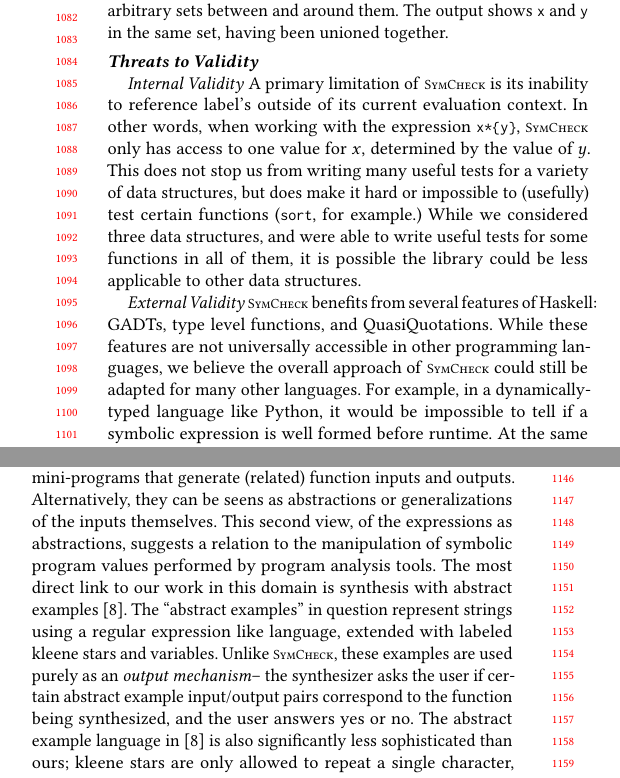
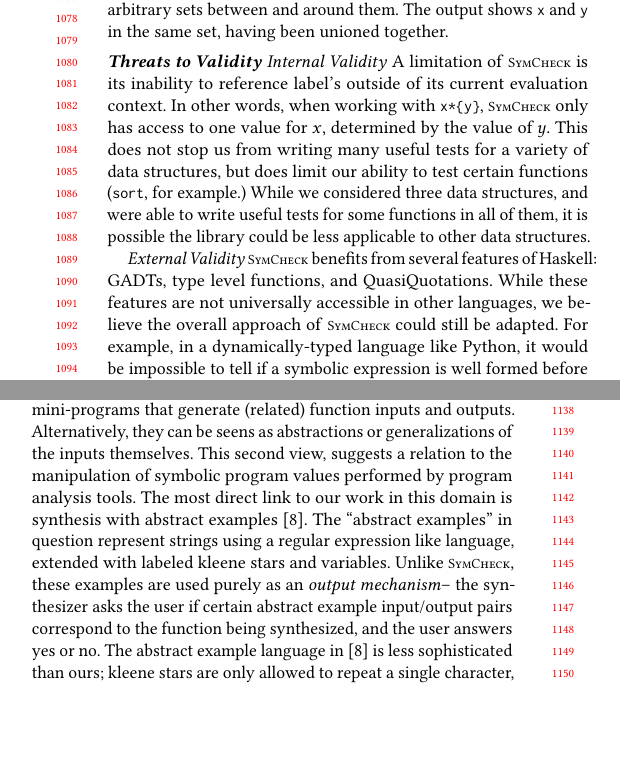
Before and after one commit to SmarfMagoosh/Symbolic-Examples-Writeup, a LaTeX paper (paper.tex, which reads sections/6-case-studies.tex, sections/7-related-work.tex): two parts of the columns of page 10 of 11, joined at a grey line, cut so that both start at the same text, the shorter picture padded with empty space. Compiled offline with pdfLaTeX.

Commit message:
almost there

```diff
--- a/sections/6-case-studies.tex
+++ b/sections/6-case-studies.tex
@@ -146,13 +146,12 @@ The third parameter takes a two dimensional list representing a union find. It i
 % \par Since the output contains many dots, we call this a partially specific test, in that while certain properties of the output are known, namely \hskin{x} and \hskin{y} being in the same set, the exact value of the output is not entirely clear.
 
 \mypara{Threats to Validity}
-
 \textit{Internal Validity}
-A primary limitation of \ourDSL is its inability to reference label's outside of its current evaluation context.
-In other words, when working with the expression \hskin|x*{y}|,
+A limitation of \ourDSL is its inability to reference label's outside of its current evaluation context.
+In other words, when working with \hskin|x*{y}|,
 \ourDSL only has access to one value for $x$, determined by the value of $y$.
 This does not stop us from writing many useful tests
-for a variety of data structures, but does make it hard or impossible to (usefully)
+for a variety of data structures, but does limit our ability to
 test certain functions (\hskin{sort}, for example.)
 While we considered three data structures, and were able to write useful tests for some functions in all of them,
 it is possible the library could be less applicable to other data structures.
@@ -166,8 +165,8 @@ it is possible the library could be less applicable to other data structures.
 GADTs, type level functions, and QuasiQuotations.
 % that allow us to
 % to do preprocessing during compilation to help catch errors faster.
-While these features are not universally accessible in other programming languages,
-we believe the overall approach of \ourDSL could still be adapted for many other languages.
+While these features are not universally accessible in other languages,
+we believe the overall approach of \ourDSL could still be adapted.
 For example, in a
 dynamically-typed language like Python, it would be impossible to tell if a symbolic expression is well formed before runtime.
 At the same time, it seems unnecessary to check anything before runtime, since dynamic typings overall philosophy is to keep running until
--- a/sections/7-related-work.tex
+++ b/sections/7-related-work.tex
@@ -59,7 +59,7 @@ that generate (related) function inputs and outputs.
 Alternatively, they can be seens as abstractions or generalizations
 of the inputs themselves.
 This second view,
-of the expressions as abstractions,
+% of the expressions as abstractions,
 suggests a relation to the manipulation of symbolic program values performed
 by program analysis tools.
 The most direct link to our work
@@ -73,7 +73,7 @@ Unlike \ourDSL, these examples are used purely as an \textit{output mechanism}--
 the synthesizer asks the user if certain abstract example input/output pairs
 correspond to the function being synthesized, and the user answers yes or no.
 The abstract example language in~\cite{drachsler2017synthesis}
-is also significantly less sophisticated than ours;
+is less sophisticated than ours;
 kleene stars are only allowed to repeat a single character,
 variables correspond to a single character,
 and there are no further features
```
Also changed, not shown: paper.tex (+1 -1 lines), sections/1-intro.tex (+1 -1 lines), sections/7-related-work.tex (2 more changed lines).
